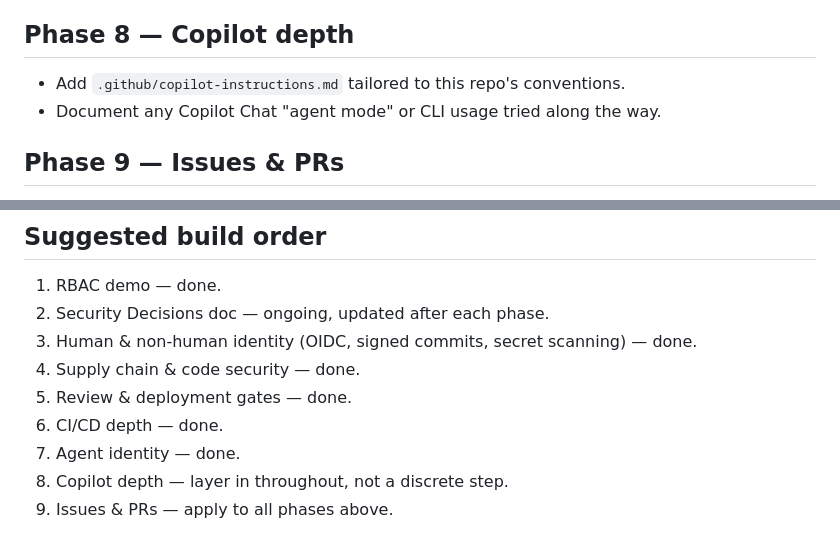
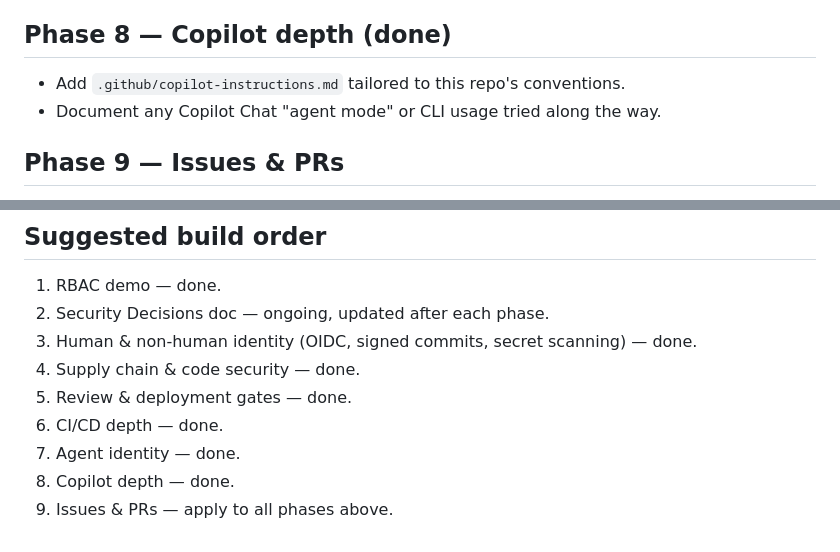
Before and after one commit to stevey-m/least-privilege-demo, a Markdown page: ROADMAP.md, 2 parts joined by grey strips. GitHub-like rendering.

```diff
--- a/ROADMAP.md
+++ b/ROADMAP.md
@@ -67,7 +67,7 @@ not a checklist; this is the piece that reads best in an interview.
 > — understanding both models, and being honest that they're not yet
 > unified, is the stronger story.
 
-## Phase 8 — Copilot depth
+## Phase 8 — Copilot depth (done)
 
 - Add `.github/copilot-instructions.md` tailored to this repo's
   conventions.
@@ -90,5 +90,5 @@ merge cycle.
 5. Review & deployment gates — done.
 6. CI/CD depth — done.
 7. Agent identity — done.
-8. Copilot depth — layer in throughout, not a discrete step.
+8. Copilot depth — done.
 9. Issues & PRs — apply to all phases above.
```
Also changed, not shown: SECURITY_DECISIONS.md (+71 -4 lines).
